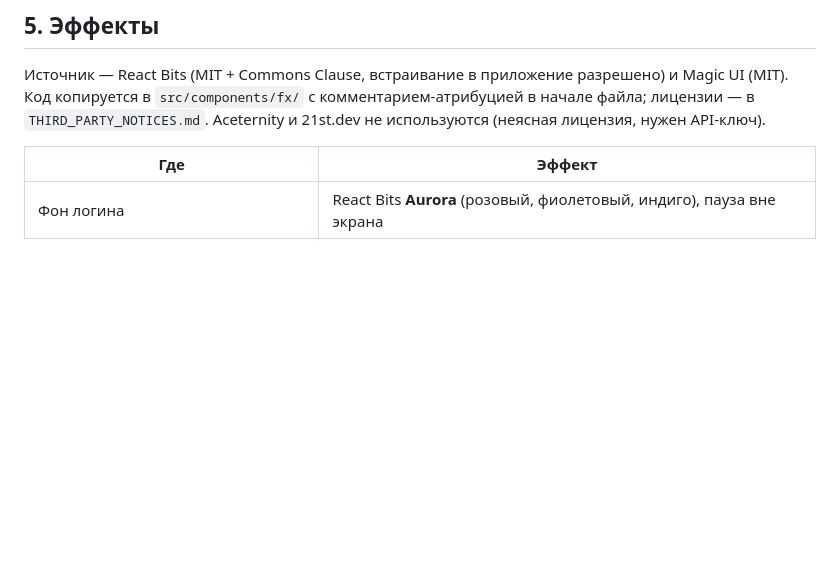
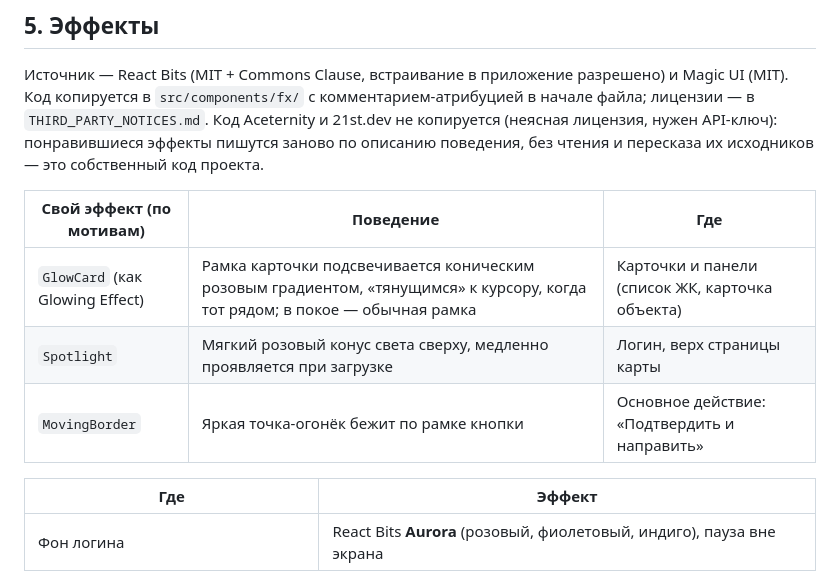
Before and after one commit to amblackrust/saq-qurylys, a Markdown page: docs/UI.md, the part around the change. Rendered like a GitHub page; blank space fills up the shorter version.

Commit message:
docs(ui): own implementations of the glow card, spotlight and moving border effects
Claude-Session: https://claude.ai/code/session_014AJXvDADE3BQdP8eBkrMyX

```diff
--- a/docs/UI.md
+++ b/docs/UI.md
@@ -99,7 +99,14 @@
 
 Источник — React Bits (MIT + Commons Clause, встраивание в приложение разрешено) и Magic UI (MIT). Код
 копируется в `src/components/fx/` с комментарием-атрибуцией в начале файла; лицензии — в `THIRD_PARTY_NOTICES.md`.
-Aceternity и 21st.dev не используются (неясная лицензия, нужен API-ключ).
+Код Aceternity и 21st.dev не копируется (неясная лицензия, нужен API-ключ): понравившиеся эффекты пишутся заново
+по описанию поведения, без чтения и пересказа их исходников — это собственный код проекта.
+
+| Свой эффект (по мотивам) | Поведение | Где |
+|---|---|---|
+| `GlowCard` (как Glowing Effect) | Рамка карточки подсвечивается коническим розовым градиентом, «тянущимся» к курсору, когда тот рядом; в покое — обычная рамка | Карточки и панели (список ЖК, карточка объекта) |
+| `Spotlight` | Мягкий розовый конус света сверху, медленно проявляется при загрузке | Логин, верх страницы карты |
+| `MovingBorder` | Яркая точка-огонёк бежит по рамке кнопки | Основное действие: «Подтвердить и направить» |
 
 | Где | Эффект |
 |---|---|
```
